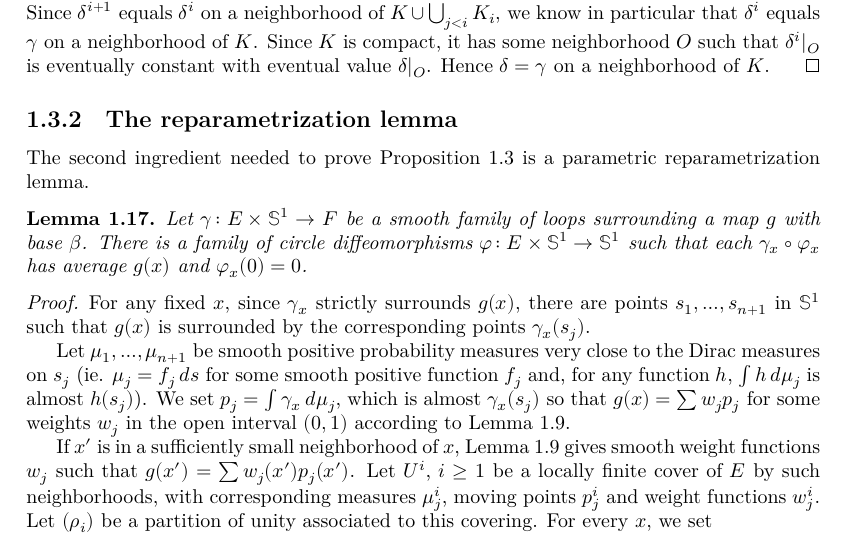
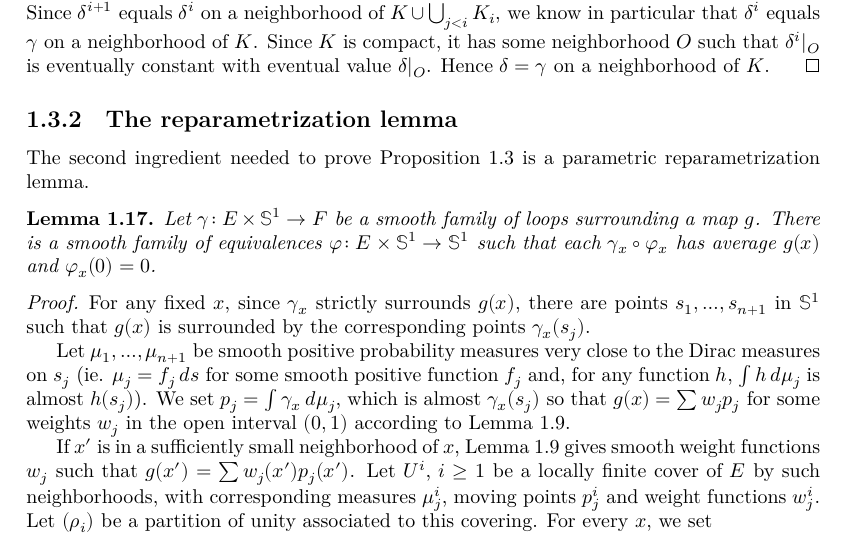
Before and after one commit to leanprover-community/sphere-eversion, a LaTeX thesis (blueprint/src/print.tex, which reads blueprint/src/loops.tex): part of page 12 of 22, cut so that both start at the same text. Compiled offline with XeLaTeX.

Commit message:
Working toward reparameterisation lemma

```diff
--- a/blueprint/src/loops.tex
+++ b/blueprint/src/loops.tex
@@ -578,11 +578,11 @@ parametric reparametrization lemma.
 \begin{lemma}
 \label{lem:reparametrization}
 \uses{def:surrounds, def:average}
-\lean{reparametrization}
+\lean{smooth_surrounding_family.reparametrize_average}
 \leanok
 Let $γ \co E × 𝕊^1 → F$ be a smooth family of loops surrounding
-a map $g$ with base $β$.
-There is a family of circle diffeomorphisms $φ \co E × 𝕊^1 → 𝕊^1$ such
+a map $g$.
+There is a smooth family of equivalences $φ \co E × 𝕊^1 → 𝕊^1$ such
 that each $γ_x ∘ φ_x$ has average $g(x)$ and $φ_x(0) = 0$.
 \end{lemma}
 
```
Also changed, not shown: 4 other files.
